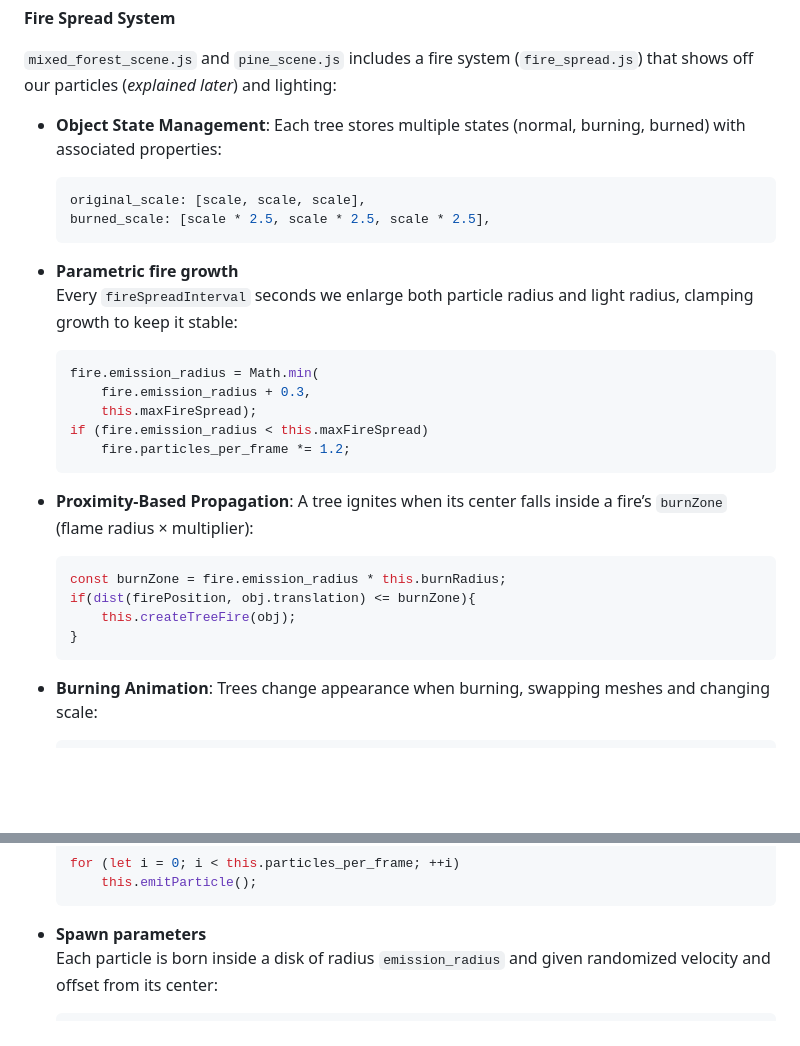
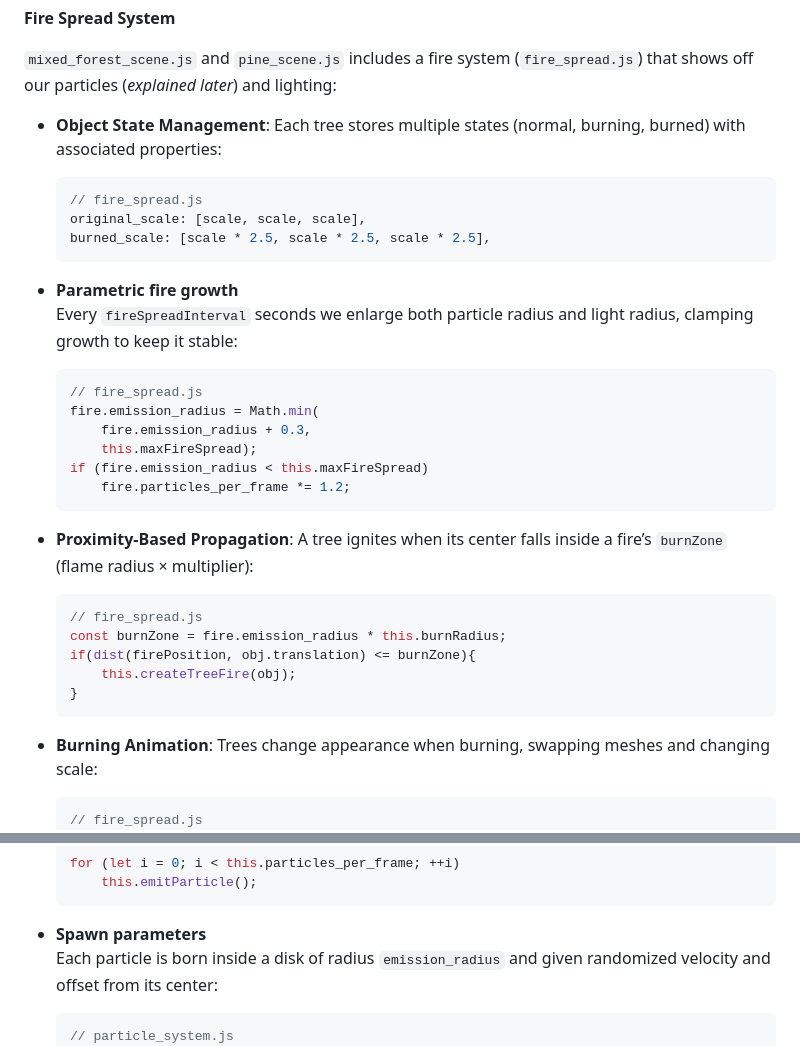
Before and after one commit to atamberg/cs341-firegl, a Markdown page: final/final.md, 2 parts joined by grey strips. Drawn GitHub-style; blank space fills up the shorter version.

````diff
--- a/final/final.md
+++ b/final/final.md
@@ -120,6 +125,7 @@ Our `generateTreePositions()` function (in `mixed_forest_scene.js` and `models_s
 
 - **Object State Management**: Each tree stores multiple states (normal, burning, burned) with associated properties:
   ```javascript
+  // fire_spread.js
   original_scale: [scale, scale, scale],
   burned_scale: [scale * 2.5, scale * 2.5, scale * 2.5],
   ```
@@ -128,6 +134,7 @@ Our `generateTreePositions()` function (in `mixed_forest_scene.js` and `models_s
   Every `fireSpreadInterval` seconds we enlarge both particle radius and light radius, clamping growth to keep it stable:
 
   ```javascript
+  // fire_spread.js
   fire.emission_radius = Math.min(
       fire.emission_radius + 0.3,
       this.maxFireSpread);
@@ -137,6 +144,7 @@ Our `generateTreePositions()` function (in `mixed_forest_scene.js` and `models_s
 
 - **Proximity-Based Propagation**: A tree ignites when its center falls inside a fire’s `burnZone` (flame radius × multiplier):
   ```javascript
+  // fire_spread.js
   const burnZone = fire.emission_radius * this.burnRadius;
   if(dist(firePosition, obj.translation) <= burnZone){
       this.createTreeFire(obj);
@@ -145,6 +153,7 @@ Our `generateTreePositions()` function (in `mixed_forest_scene.js` and `models_s
 
 - **Burning Animation**: Trees change appearance when burning, swapping meshes and changing scale:
   ```javascript
+  // fire_spread.js
   if(time > this.burnDuration - .5 && time < this.burnDuration) {
       tree.material = MATERIALS.burntTree;
       tree.mesh_reference = tree.mesh_reference == 'TreeType1.obj' ?
@@ -754,6 +766,7 @@ Each particle has an offset from the base particle container position, a color i
   Each particle is born inside a disk of radius `emission_radius` and given randomized velocity and offset from its center:
 
   ```javascript
+  // particle_system.js
   particle.offset[0]
       = Math.cos(random_angle) * this.emission_radius * Math.random();
   particle.offset[1]
````
Also changed, not shown: other parts of final/final.md (+8 -0 lines).
